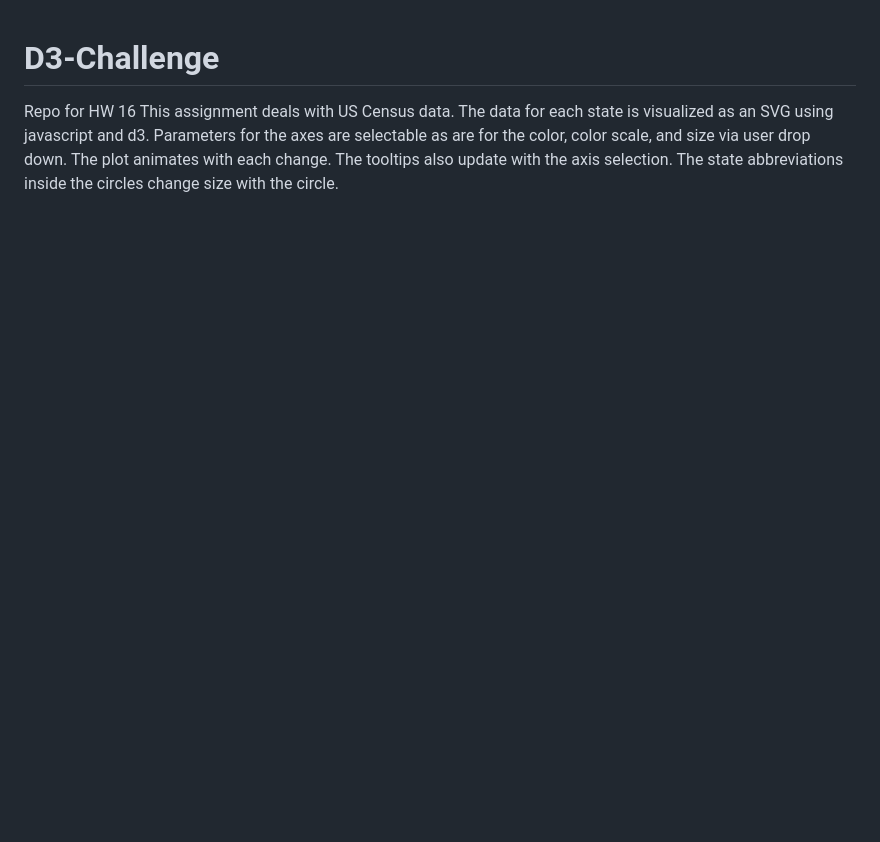
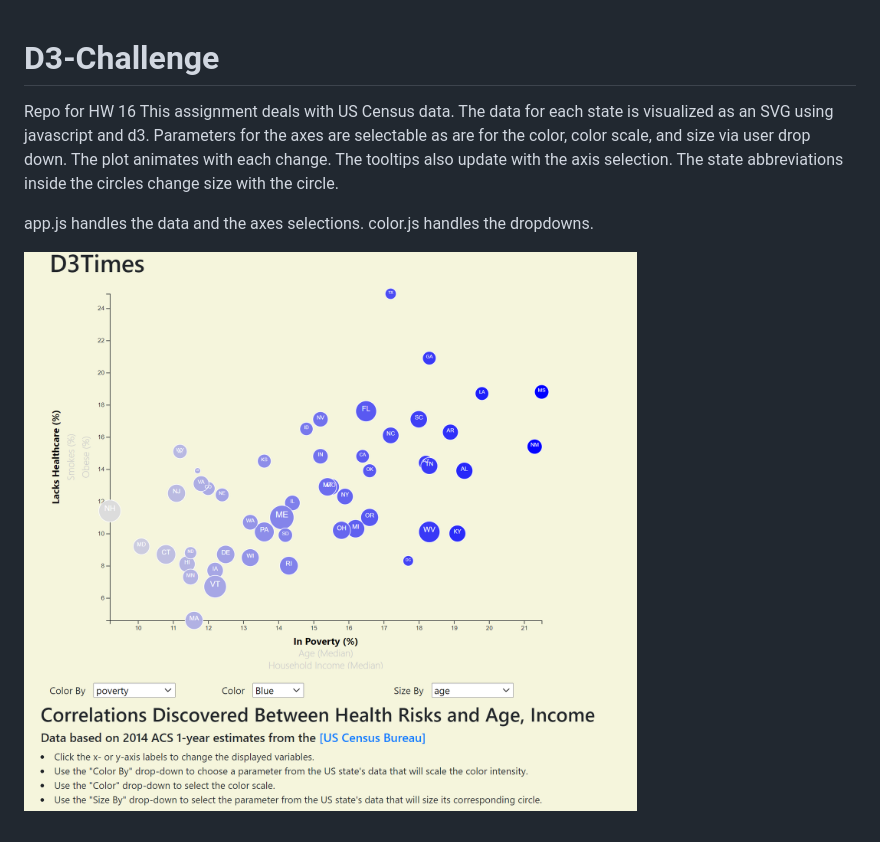
Before and after one commit to zukohere/D3-Census-Data-Exploration, a Markdown page: README.md, the part around the change. GitHub-like rendering; pictures changed too: assets/Images/ScreenShot.png (added); blank space fills up the shorter version.

Commit message:
test update index update readme

```diff
--- a/README.md
+++ b/README.md
@@ -1,3 +1,8 @@
 # D3-Challenge
 Repo for HW 16
 This assignment deals with US Census data. The data for each state is visualized as an SVG using javascript and d3. Parameters for the axes are selectable as are for the color, color scale, and size via user drop down. The plot animates with each change. The tooltips also update with the axis selection. The state abbreviations inside the circles change size with the circle.
+
+app.js handles the data and the axes selections.
+color.js handles the dropdowns.
+
+![Screenshot](assets/Images/ScreenShot.png)
```
Also changed, not shown: 2 other files.
